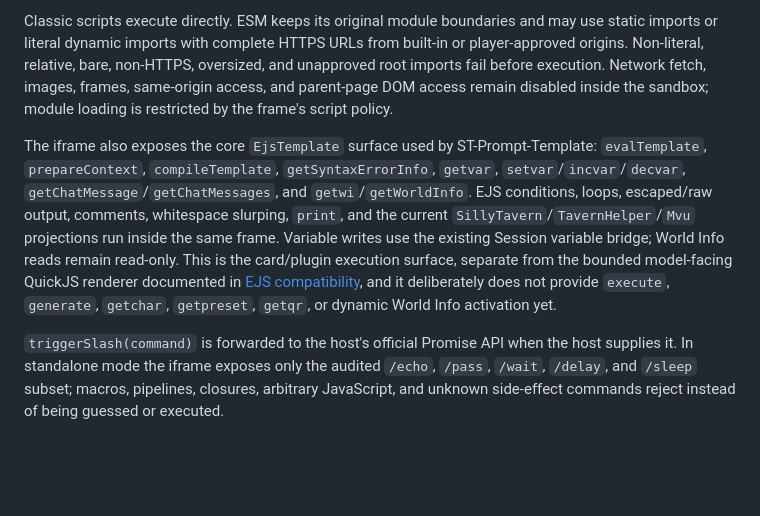
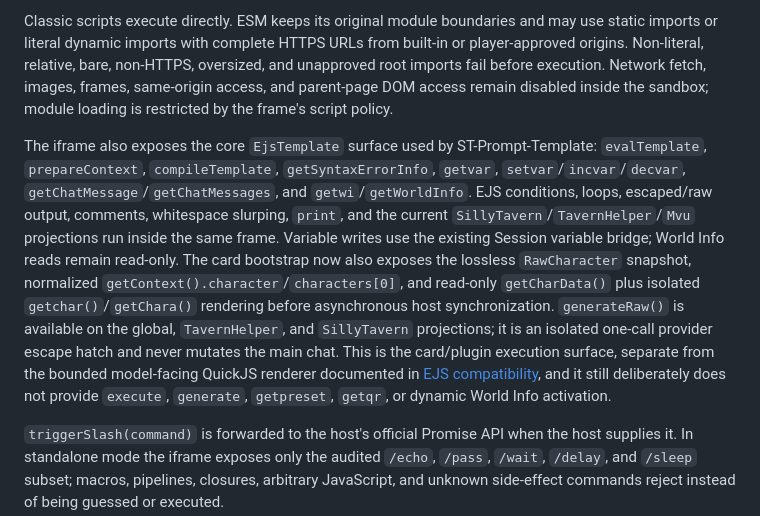
Before and after one commit to 2428139739pregnant-web/agent-loop-rp, a Markdown page: docs/sillytavern-compatibility.md, the part around the change. GitHub-like rendering; blank space fills up the shorter version.

Commit message:
feat: deepen Tavern card runtime compatibility

```diff
--- a/docs/sillytavern-compatibility.md
+++ b/docs/sillytavern-compatibility.md
@@ -40,7 +40,7 @@ Enabled character and preset scripts run in separate browser sandbox frames. The
 
 Classic scripts execute directly. ESM keeps its original module boundaries and may use static imports or literal dynamic imports with complete HTTPS URLs from built-in or player-approved origins. Non-literal, relative, bare, non-HTTPS, oversized, and unapproved root imports fail before execution. Network fetch, images, frames, same-origin access, and parent-page DOM access remain disabled inside the sandbox; module loading is restricted by the frame's script policy.
 
-The iframe also exposes the core `EjsTemplate` surface used by ST-Prompt-Template: `evalTemplate`, `prepareContext`, `compileTemplate`, `getSyntaxErrorInfo`, `getvar`, `setvar`/`incvar`/`decvar`, `getChatMessage`/`getChatMessages`, and `getwi`/`getWorldInfo`. EJS conditions, loops, escaped/raw output, comments, whitespace slurping, `print`, and the current `SillyTavern`/`TavernHelper`/`Mvu` projections run inside the same frame. Variable writes use the existing Session variable bridge; World Info reads remain read-only. This is the card/plugin execution surface, separate from the bounded model-facing QuickJS renderer documented in [EJS compatibility](ejs-compatibility.md), and it deliberately does not provide `execute`, `generate`, `getchar`, `getpreset`, `getqr`, or dynamic World Info activation yet.
+The iframe also exposes the core `EjsTemplate` surface used by ST-Prompt-Template: `evalTemplate`, `prepareContext`, `compileTemplate`, `getSyntaxErrorInfo`, `getvar`, `setvar`/`incvar`/`decvar`, `getChatMessage`/`getChatMessages`, and `getwi`/`getWorldInfo`. EJS conditions, loops, escaped/raw output, comments, whitespace slurping, `print`, and the current `SillyTavern`/`TavernHelper`/`Mvu` projections run inside the same frame. Variable writes use the existing Session variable bridge; World Info reads remain read-only. The card bootstrap now also exposes the lossless `RawCharacter` snapshot, normalized `getContext().character`/`characters[0]`, and read-only `getCharData()` plus isolated `getchar()`/`getChara()` rendering before asynchronous host synchronization. `generateRaw()` is available on the global, `TavernHelper`, and `SillyTavern` projections; it is an isolated one-call provider escape hatch and never mutates the main chat. This is the card/plugin execution surface, separate from the bounded model-facing QuickJS renderer documented in [EJS compatibility](ejs-compatibility.md), and it still deliberately does not provide `execute`, `generate`, `getpreset`, `getqr`, or dynamic World Info activation.
 
 `triggerSlash(command)` is forwarded to the host's official Promise API when the host supplies it. In standalone mode the iframe exposes only the audited `/echo`, `/pass`, `/wait`, `/delay`, and `/sleep` subset; macros, pipelines, closures, arbitrary JavaScript, and unknown side-effect commands reject instead of being guessed or executed.
 
```
